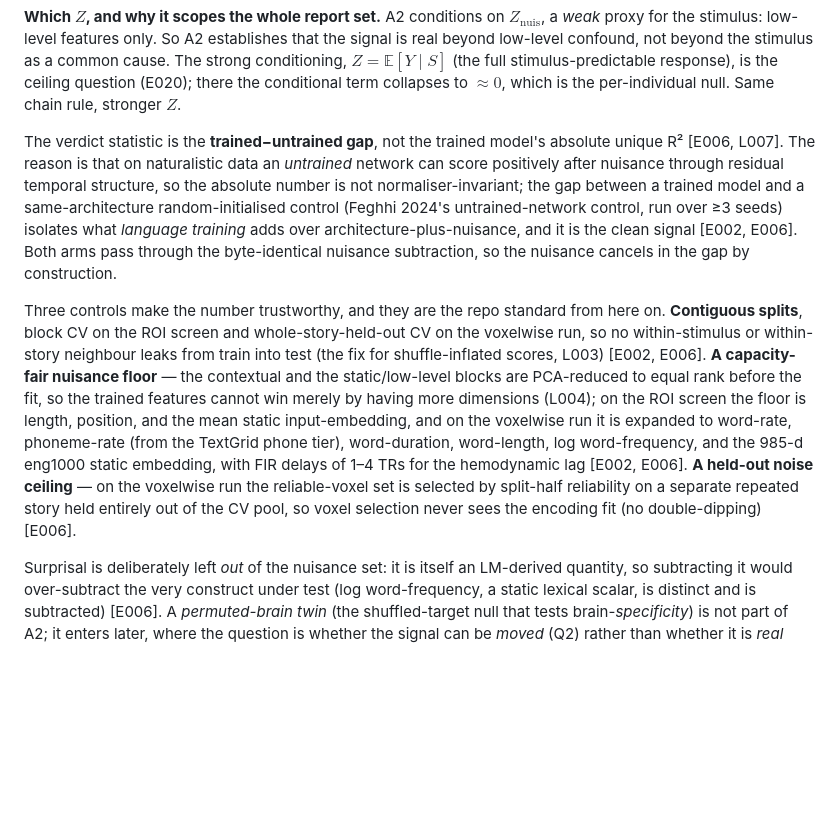
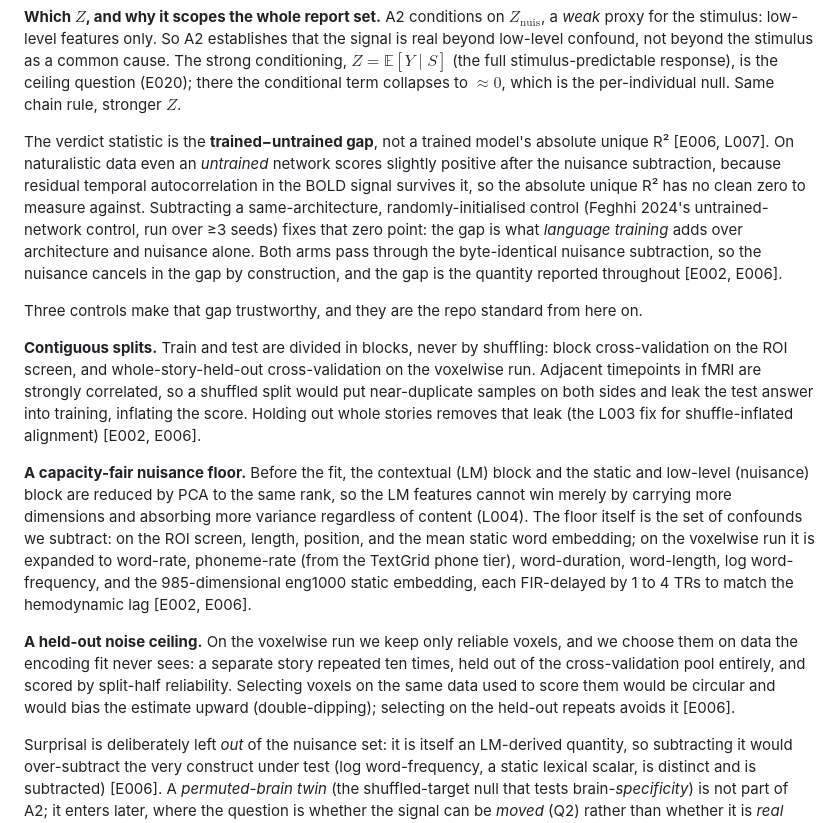
Before and after one commit to MohammadErfan-Jabbari/brain-alignment, a Markdown page: docs/reports/R06_alignment-signal-is-real-beyond-confounds.md, the part around the change. Drawn GitHub-style; blank space fills up the shorter version.

Commit message:
docs(reports): clarify R06 design section (gap + the three controls)
Rewrite the verdict-statistic paragraph without jargon (explain why an untrained
net scores positive: residual temporal autocorrelation), and split the dense
three-controls paragraph into three spaced, bold-led paragraphs, each with the
intuition for why the control matters (leakage, capacity-fairness, double-dipping).
Verifier PASS.

Co-Authored-By: Claude Opus 4.8 (1M context) <noreply@anthropic.com>

```diff
--- a/docs/reports/R06_alignment-signal-is-real-beyond-confounds.md
+++ b/docs/reports/R06_alignment-signal-is-real-beyond-confounds.md
@@ -30,9 +30,15 @@ and unique R² is exactly that partial $\rho^2$, so $\text{unique }R^2 > 0 \iff
 
 **Which $Z$, and why it scopes the whole report set.** A2 conditions on $Z_{\text{nuis}}$, a *weak* proxy for the stimulus: low-level features only. So A2 establishes that the signal is real beyond low-level confound, not beyond the stimulus as a common cause. The strong conditioning, $Z = \mathbb{E}[Y\mid S]$ (the full stimulus-predictable response), is the ceiling question (E020); there the conditional term collapses to $\approx 0$, which is the per-individual null. Same chain rule, stronger $Z$.
 
-The verdict statistic is the **trained−untrained gap**, not the trained model's absolute unique R² [E006, L007]. The reason is that on naturalistic data an *untrained* network can score positively after nuisance through residual temporal structure, so the absolute number is not normaliser-invariant; the gap between a trained model and a same-architecture random-initialised control (Feghhi 2024's untrained-network control, run over ≥3 seeds) isolates what *language training* adds over architecture-plus-nuisance, and it is the clean signal [E002, E006]. Both arms pass through the byte-identical nuisance subtraction, so the nuisance cancels in the gap by construction.
+The verdict statistic is the **trained−untrained gap**, not a trained model's absolute unique R² [E006, L007]. On naturalistic data even an *untrained* network scores slightly positive after the nuisance subtraction, because residual temporal autocorrelation in the BOLD signal survives it, so the absolute unique R² has no clean zero to measure against. Subtracting a same-architecture, randomly-initialised control (Feghhi 2024's untrained-network control, run over ≥3 seeds) fixes that zero point: the gap is what *language training* adds over architecture and nuisance alone. Both arms pass through the byte-identical nuisance subtraction, so the nuisance cancels in the gap by construction, and the gap is the quantity reported throughout [E002, E006].
 
-Three controls make the number trustworthy, and they are the repo standard from here on. **Contiguous splits**, block CV on the ROI screen and whole-story-held-out CV on the voxelwise run, so no within-stimulus or within-story neighbour leaks from train into test (the fix for shuffle-inflated scores, L003) [E002, E006]. **A capacity-fair nuisance floor** — the contextual and the static/low-level blocks are PCA-reduced to equal rank before the fit, so the trained features cannot win merely by having more dimensions (L004); on the ROI screen the floor is length, position, and the mean static input-embedding, and on the voxelwise run it is expanded to word-rate, phoneme-rate (from the TextGrid phone tier), word-duration, word-length, log word-frequency, and the 985-d eng1000 static embedding, with FIR delays of 1–4 TRs for the hemodynamic lag [E002, E006]. **A held-out noise ceiling** — on the voxelwise run the reliable-voxel set is selected by split-half reliability on a separate repeated story held entirely out of the CV pool, so voxel selection never sees the encoding fit (no double-dipping) [E006].
+Three controls make that gap trustworthy, and they are the repo standard from here on.
+
+**Contiguous splits.** Train and test are divided in blocks, never by shuffling: block cross-validation on the ROI screen, and whole-story-held-out cross-validation on the voxelwise run. Adjacent timepoints in fMRI are strongly correlated, so a shuffled split would put near-duplicate samples on both sides and leak the test answer into training, inflating the score. Holding out whole stories removes that leak (the L003 fix for shuffle-inflated alignment) [E002, E006].
+
+**A capacity-fair nuisance floor.** Before the fit, the contextual (LM) block and the static and low-level (nuisance) block are reduced by PCA to the same rank, so the LM features cannot win merely by carrying more dimensions and absorbing more variance regardless of content (L004). The floor itself is the set of confounds we subtract: on the ROI screen, length, position, and the mean static word embedding; on the voxelwise run it is expanded to word-rate, phoneme-rate (from the TextGrid phone tier), word-duration, word-length, log word-frequency, and the 985-dimensional eng1000 static embedding, each FIR-delayed by 1 to 4 TRs to match the hemodynamic lag [E002, E006].
+
+**A held-out noise ceiling.** On the voxelwise run we keep only reliable voxels, and we choose them on data the encoding fit never sees: a separate story repeated ten times, held out of the cross-validation pool entirely, and scored by split-half reliability. Selecting voxels on the same data used to score them would be circular and would bias the estimate upward (double-dipping); selecting on the held-out repeats avoids it [E006].
 
 Surprisal is deliberately left *out* of the nuisance set: it is itself an LM-derived quantity, so subtracting it would over-subtract the very construct under test (log word-frequency, a static lexical scalar, is distinct and is subtracted) [E006]. A *permuted-brain twin* (the shuffled-target null that tests brain-*specificity*) is not part of A2; it enters later, where the question is whether the signal can be *moved* (Q2) rather than whether it is *real* (here).
 
```
